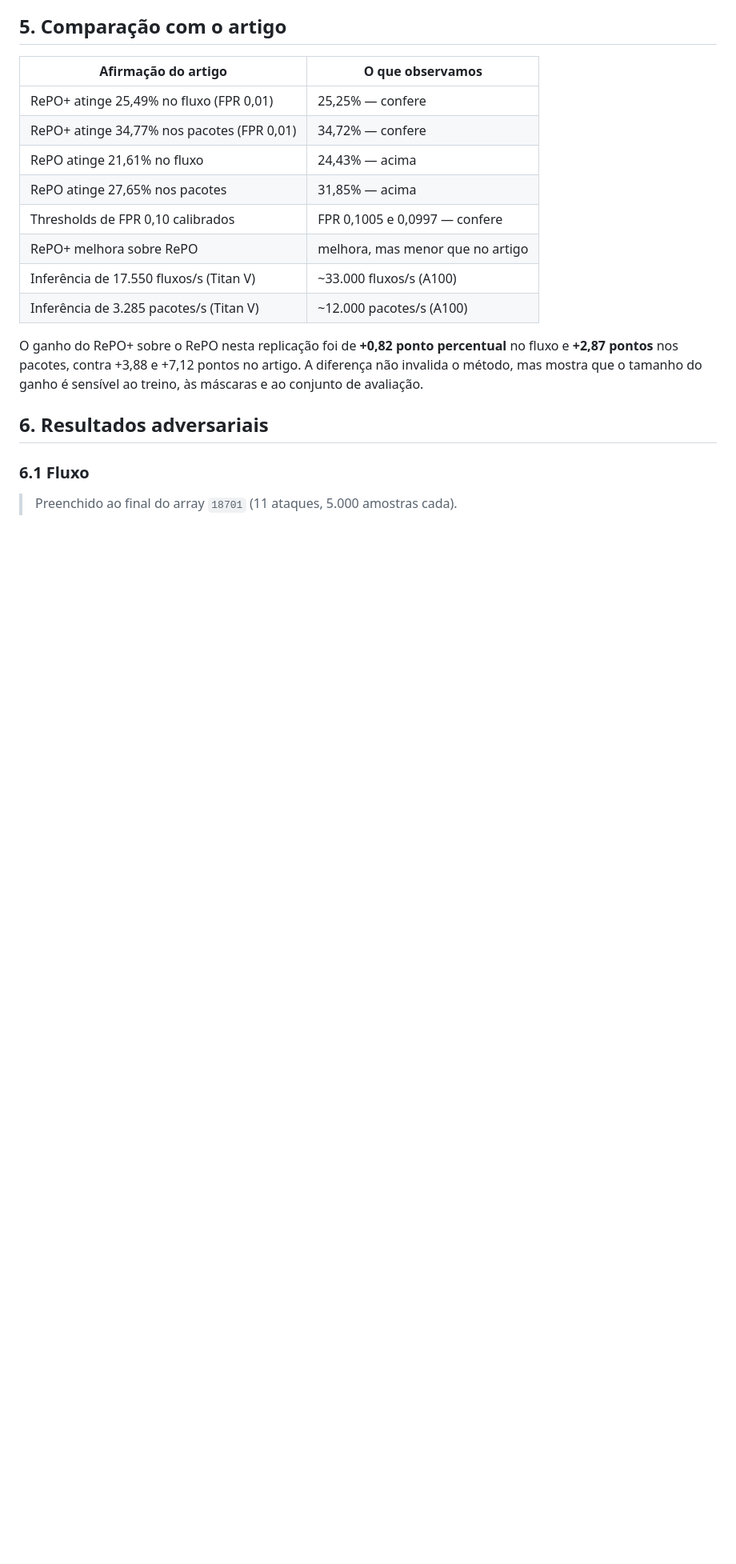
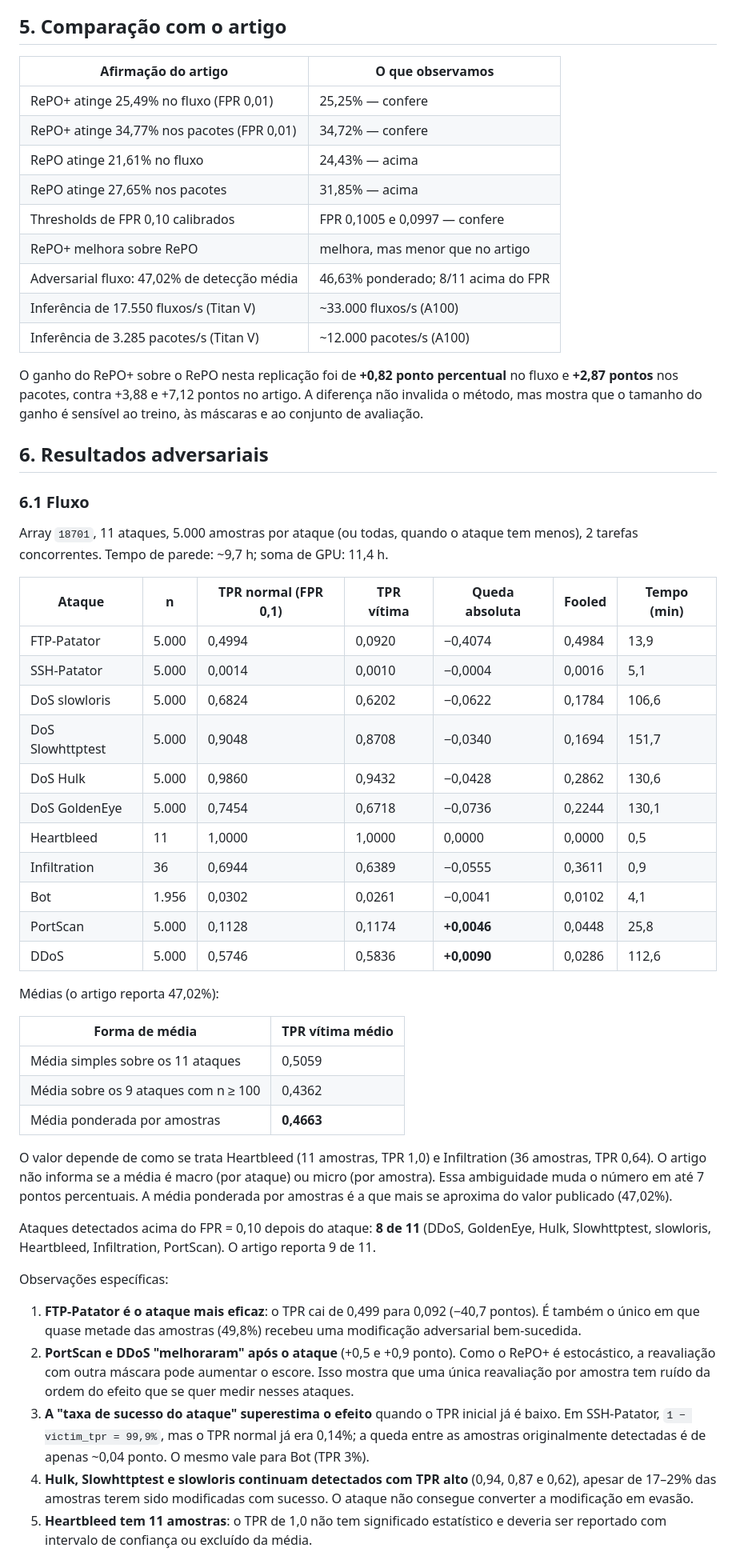
Before and after one commit to marquesgbr/replicating_RePO, a Markdown page: docs/REPLICATION_ANALYSIS.md, the part around one of its changes. Shown at 80% size. Rendered like a GitHub page; blank space fills up the shorter version.

Commit message:
docs: consolidate flow adversarial results and analysis

```diff
--- a/docs/REPLICATION_ANALYSIS.md
+++ b/docs/REPLICATION_ANALYSIS.md
@@ -218,6 +222,7 @@ poucas amostras. O runner usa `SEED=2019` e registra o seed no manifesto.
 | RePO atinge 27,65% nos pacotes | 31,85% — acima |
 | Thresholds de FPR 0,10 calibrados | FPR 0,1005 e 0,0997 — confere |
 | RePO+ melhora sobre RePO | melhora, mas menor que no artigo |
+| Adversarial fluxo: 47,02% de detecção média | 46,63% ponderado; 8/11 acima do FPR |
 | Inferência de 17.550 fluxos/s (Titan V) | ~33.000 fluxos/s (A100) |
 | Inferência de 3.285 pacotes/s (Titan V) | ~12.000 pacotes/s (A100) |
 
@@ -230,4 +235,57 @@ do ganho é sensível ao treino, às máscaras e ao conjunto de avaliação.
 
 ### 6.1 Fluxo
 
-> Preenchido ao final do array `18701` (11 ataques, 5.000 amostras cada).
+Array `18701`, 11 ataques, 5.000 amostras por ataque (ou todas, quando o ataque
+tem menos), 2 tarefas concorrentes. Tempo de parede: ~9,7 h; soma de GPU: 11,4 h.
+
+| Ataque | n | TPR normal (FPR 0,1) | TPR vítima | Queda absoluta | Fooled | Tempo (min) |
+|---|---|---|---|---|---|---|
+| FTP-Patator | 5.000 | 0,4994 | 0,0920 | −0,4074 | 0,4984 | 13,9 |
+| SSH-Patator | 5.000 | 0,0014 | 0,0010 | −0,0004 | 0,0016 | 5,1 |
+| DoS slowloris | 5.000 | 0,6824 | 0,6202 | −0,0622 | 0,1784 | 106,6 |
+| DoS Slowhttptest | 5.000 | 0,9048 | 0,8708 | −0,0340 | 0,1694 | 151,7 |
+| DoS Hulk | 5.000 | 0,9860 | 0,9432 | −0,0428 | 0,2862 | 130,6 |
+| DoS GoldenEye | 5.000 | 0,7454 | 0,6718 | −0,0736 | 0,2244 | 130,1 |
+| Heartbleed | 11 | 1,0000 | 1,0000 | 0,0000 | 0,0000 | 0,5 |
+| Infiltration | 36 | 0,6944 | 0,6389 | −0,0555 | 0,3611 | 0,9 |
+| Bot | 1.956 | 0,0302 | 0,0261 | −0,0041 | 0,0102 | 4,1 |
+| PortScan | 5.000 | 0,1128 | 0,1174 | **+0,0046** | 0,0448 | 25,8 |
+| DDoS | 5.000 | 0,5746 | 0,5836 | **+0,0090** | 0,0286 | 112,6 |
+
+Médias (o artigo reporta 47,02%):
+
+| Forma de média | TPR vítima médio |
+|---|---|
+| Média simples sobre os 11 ataques | 0,5059 |
+| Média sobre os 9 ataques com n ≥ 100 | 0,4362 |
+| Média ponderada por amostras | **0,4663** |
+
+O valor depende de como se trata Heartbleed (11 amostras, TPR 1,0) e
+Infiltration (36 amostras, TPR 0,64). O artigo não informa se a média é
+macro (por ataque) ou micro (por amostra). Essa ambiguidade muda o número em
+até 7 pontos percentuais. A média ponderada por amostras é a que mais se
+aproxima do valor publicado (47,02%).
+
+Ataques detectados acima do FPR = 0,10 depois do ataque: **8 de 11**
+(DDoS, GoldenEye, Hulk, Slowhttptest, slowloris, Heartbleed, Infiltration,
+PortScan). O artigo reporta 9 de 11.
+
+Observações específicas:
+
+1. **FTP-Patator é o ataque mais eficaz**: o TPR cai de 0,499 para 0,092
+   (−40,7 pontos). É também o único em que quase metade das amostras
+   (49,8%) recebeu uma modificação adversarial bem-sucedida.
+2. **PortScan e DDoS "melhoraram" após o ataque** (+0,5 e +0,9 ponto). Como o
+   RePO+ é estocástico, a reavaliação com outra máscara pode aumentar o escore.
+   Isso mostra que uma única reavaliação por amostra tem ruído da ordem do
+   efeito que se quer medir nesses ataques.
+3. **A "taxa de sucesso do ataque" superestima o efeito** quando o TPR inicial
+   já é baixo. Em SSH-Patator, `1 − victim_tpr = 99,9%`, mas o TPR normal já era
+   0,14%; a queda entre as amostras originalmente detectadas é de apenas
+   ~0,04 ponto. O mesmo vale para Bot (TPR 3%).
+4. **Hulk, Slowhttptest e slowloris continuam detectados com TPR alto**
+   (0,94, 0,87 e 0,62), apesar de 17–29% das amostras terem sido modificadas
+   com sucesso. O ataque não consegue converter a modificação em evasão.
+5. **Heartbleed tem 11 amostras**: o TPR de 1,0 não tem significado estatístico
+   e deveria ser reportado com intervalo de confiança ou excluído da média.
+
```
Also changed, not shown: other parts of docs/REPLICATION_ANALYSIS.md (+38 -2 lines), docs/PROJECT_TASKS.md (+16 -13 lines).
